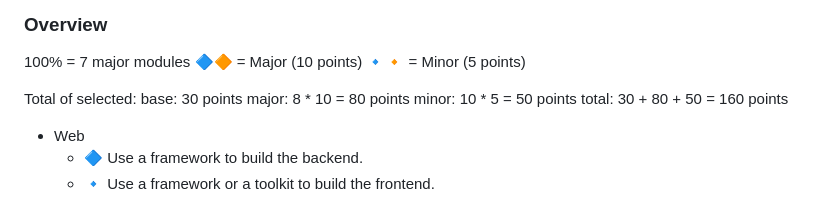
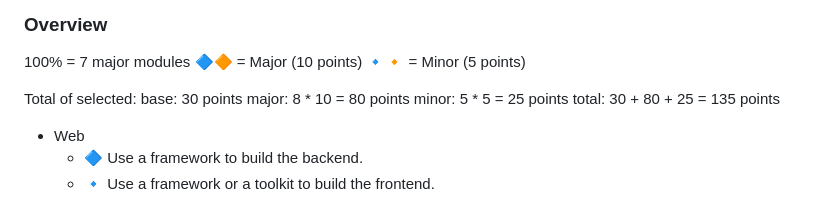
Before and after one commit to JulienGmd/ft_transcendance, a Markdown page: subject.md, the part around the change. Rendered like a GitHub page.

Commit message:
update subject.md points

```diff
--- a/subject.md
+++ b/subject.md
@@ -56,8 +56,8 @@ image with root as unique UID.
 Total of selected:
 base: 30 points
 major: 8 * 10 = 80 points
-minor: 10 * 5 = 50 points
-total: 30 + 80 + 50 = 160 points
+minor: 5 * 5 = 25 points
+total: 30 + 80 + 25 = 135 points
 
 - Web
   - 🔷 Use a framework to build the backend.
```
